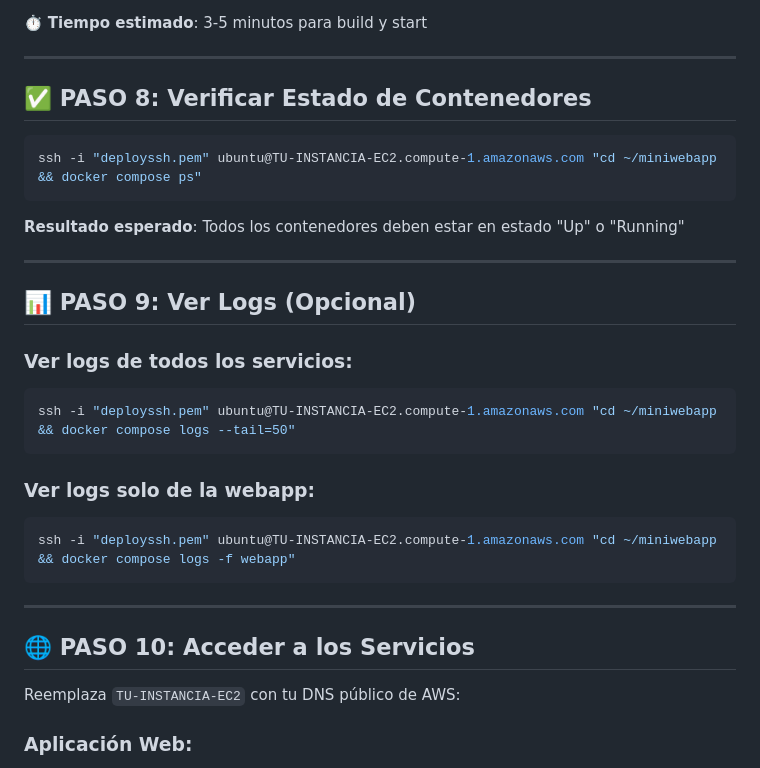
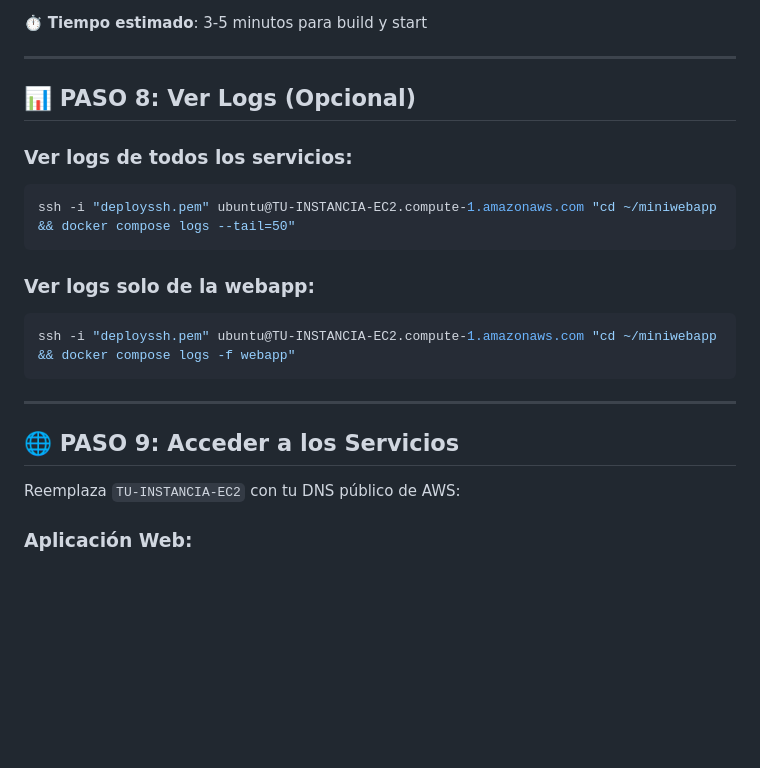
Before and after one commit to PostboxRetinal/SETE, a Markdown page: MiniWebApp/aws-deployment/DEPLOYMENT_INFO.md, the part around the change. Rendered like a GitHub page; blank space fills up the shorter version.

Commit message:
Modificación .md de ejecución

````diff
--- a/MiniWebApp/aws-deployment/DEPLOYMENT_INFO.md
+++ b/MiniWebApp/aws-deployment/DEPLOYMENT_INFO.md
@@ -100,17 +100,7 @@ ssh -i "deployssh.pem" ubuntu@TU-INSTANCIA-EC2.compute-1.amazonaws.com "cd ~/min
 
 ---
 
-## ✅ PASO 8: Verificar Estado de Contenedores
-
-```powershell
-ssh -i "deployssh.pem" ubuntu@TU-INSTANCIA-EC2.compute-1.amazonaws.com "cd ~/miniwebapp && docker compose ps"
-```
-
-**Resultado esperado**: Todos los contenedores deben estar en estado "Up" o "Running"
-
----
-
-## 📊 PASO 9: Ver Logs (Opcional)
+## 📊 PASO 8: Ver Logs (Opcional)
 
 ### Ver logs de todos los servicios:
 ```powershell
@@ -124,7 +114,7 @@ ssh -i "deployssh.pem" ubuntu@TU-INSTANCIA-EC2.compute-1.amazonaws.com "cd ~/min
 
 ---
 
-## 🌐 PASO 10: Acceder a los Servicios
+## 🌐 PASO 9: Acceder a los Servicios
 
 Reemplaza `TU-INSTANCIA-EC2` con tu DNS público de AWS:
 
````
